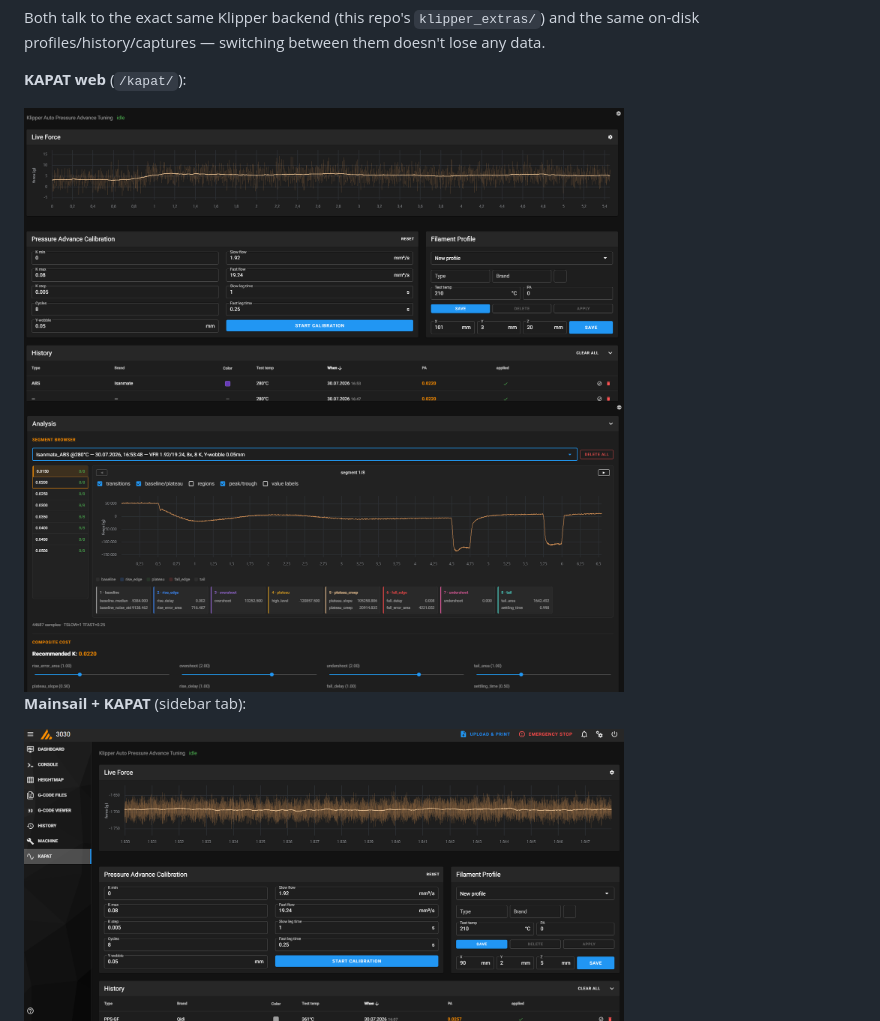
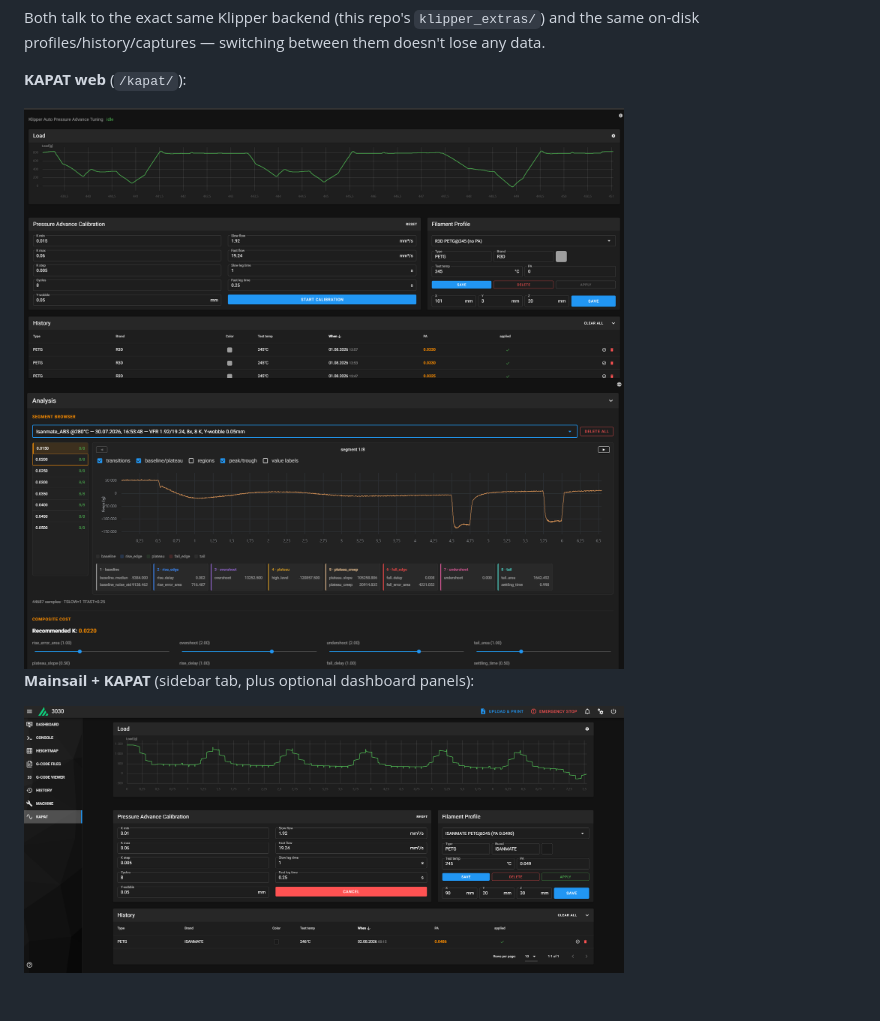
Before and after one commit to vzagranichnyy/KAPAT, a Markdown page: README.md, the part around one of its changes. Rendered like a GitHub page; pictures changed too: docs/screenshots/kapat-web-main.png, docs/screenshots/mainsail-kapat-main.png; blank space fills up the shorter version.

```diff
--- a/README.md
+++ b/README.md
@@ -42,4 +42,4 @@ doesn't lose any data.
 <img src="docs/screenshots/kapat-web-analysis.png" width="600" alt="KAPAT web: Analysis segment browser with per-region stat cards and composite cost sliders">
 
-**Mainsail + KAPAT** (sidebar tab):
+**Mainsail + KAPAT** (sidebar tab, plus optional dashboard panels):
 
```
Also changed, not shown: other parts of README.md (+10 -2 lines), docs/screenshots/mainsail-kapat-dashboard.png (added), docs/screenshots/mainsail-kapat-settings.png (added).
